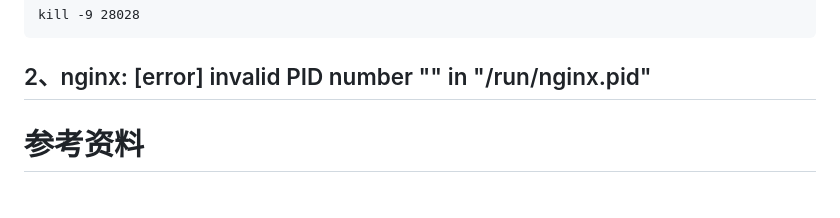
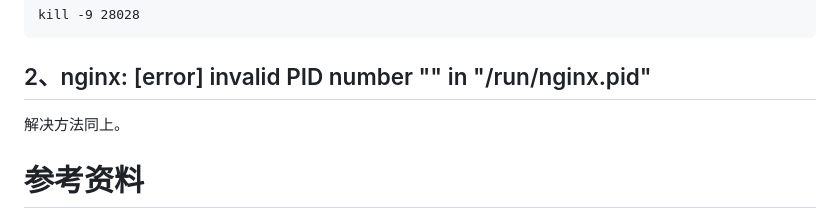
Before and after one commit to xinhuiqin/covid-2019, a Markdown page: docs/9.使用Nginx提供反向代理.md, the part around the change. Rendered like a GitHub page.

```diff
--- a/docs/9.使用Nginx提供反向代理.md
+++ b/docs/9.使用Nginx提供反向代理.md
@@ -160,6 +160,8 @@ kill -9 28028
 
 ## 2、nginx: [error] invalid PID number "" in "/run/nginx.pid"
 
+解决方法同上。
+
 # 参考资料
 
 [1] Nginx官网文档：http://nginx.org/en/docs/
```
Also changed, not shown: README.md (+20 -13 lines), docs/Flask参考资料汇总.md (deleted), docs/images/image-20200324070801279.png (added), 1 other file.
